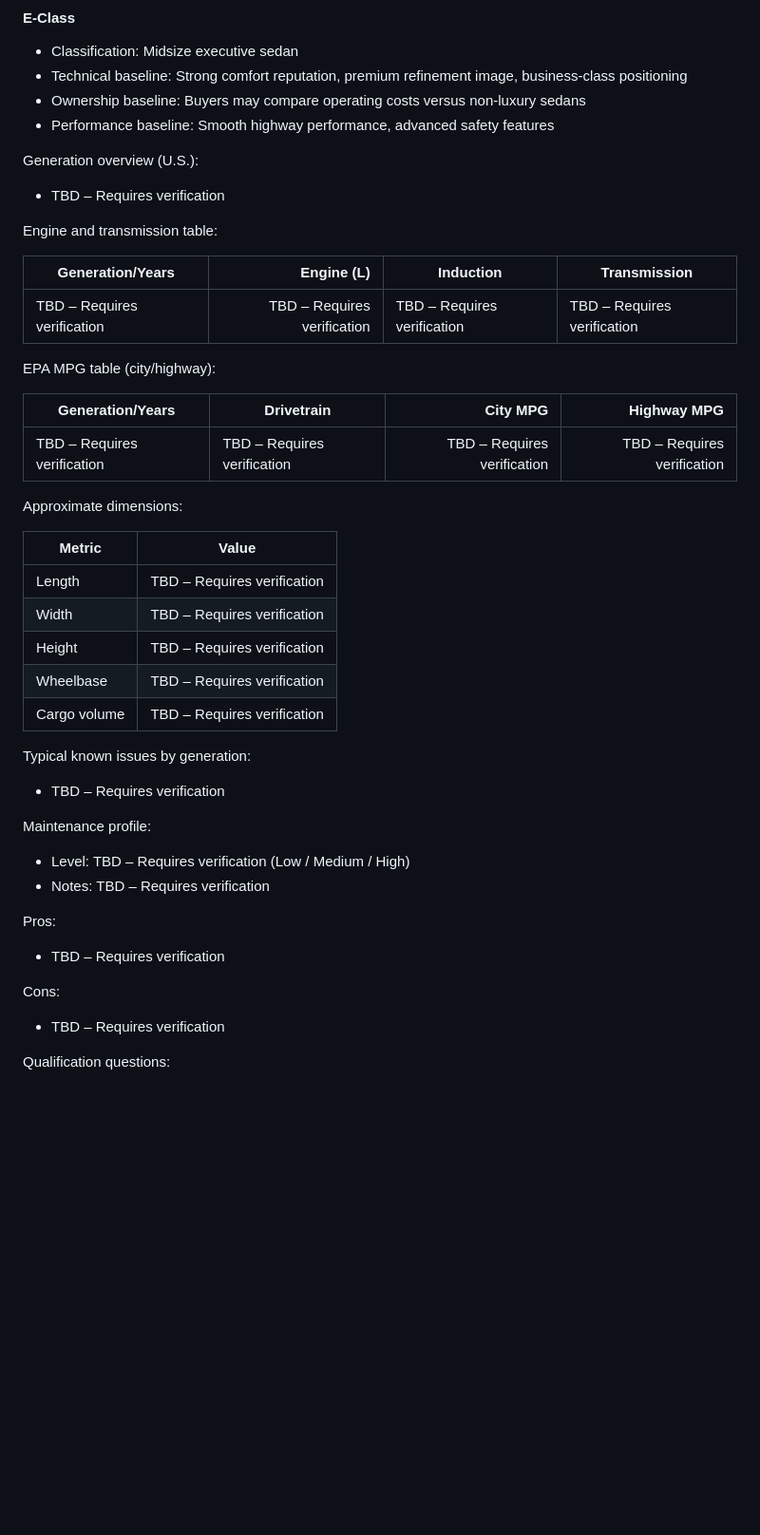
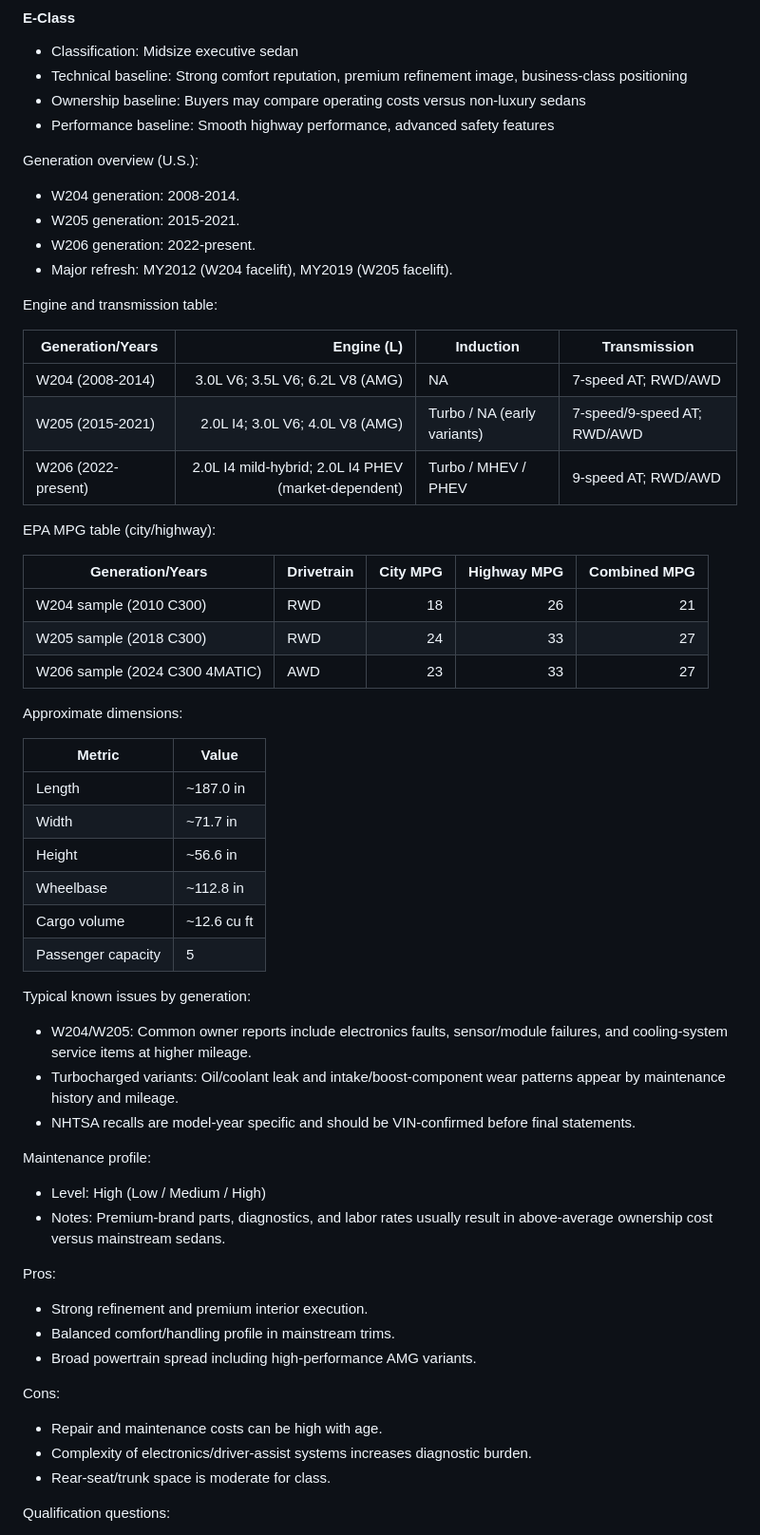
Before and after one commit to gyoan-byte/carwarriors-kb, a Markdown page: CarWarriors_Vehicle_Knowledge_System.md, the part around one of its changes. Shown at 95% size. GitHub-like rendering; blank space fills up the shorter version.

Commit message:
docs(vehicle-knowledge): complete Mercedes-Benz C-Class, E-Class, GLC Coupe, and GLE technical sections

```diff
--- a/CarWarriors_Vehicle_Knowledge_System.md
+++ b/CarWarriors_Vehicle_Knowledge_System.md
@@ -2235,42 +2235,56 @@ Last Verified: 2026-02-19
 - Performance baseline: Smooth highway performance, advanced safety features
 
 Generation overview (U.S.):
-- TBD – Requires verification
-
-Engine and transmission table:
-
-| Generation/Years | Engine (L) | Induction | Transmission |
-|---|---:|---|---|
-| TBD – Requires verification | TBD – Requires verification | TBD – Requires verification | TBD – Requires verification |
-
-EPA MPG table (city/highway):
-
-| Generation/Years | Drivetrain | City MPG | Highway MPG |
-|---|---|---:|---:|
-| TBD – Requires verification | TBD – Requires verification | TBD – Requires verification | TBD – Requires verification |
-
-Approximate dimensions:
-
-| Metric | Value |
-|---|---|
-| Length | TBD – Requires verification |
-| Width | TBD – Requires verification |
-| Height | TBD – Requires verification |
-| Wheelbase | TBD – Requires verification |
-| Cargo volume | TBD – Requires verification |
-
-Typical known issues by generation:
-- TBD – Requires verification
-
-Maintenance profile:
-- Level: TBD – Requires verification (Low / Medium / High)
-- Notes: TBD – Requires verification
-
-Pros:
-- TBD – Requires verification
-
-Cons:
-- TBD – Requires verification
+- W204 generation: 2008-2014.
+- W205 generation: 2015-2021.
+- W206 generation: 2022-present.
+- Major refresh: MY2012 (W204 facelift), MY2019 (W205 facelift).
+
+Engine and transmission table:
+
+| Generation/Years | Engine (L) | Induction | Transmission |
+|---|---:|---|---|
+| W204 (2008-2014) | 3.0L V6; 3.5L V6; 6.2L V8 (AMG) | NA | 7-speed AT; RWD/AWD |
+| W205 (2015-2021) | 2.0L I4; 3.0L V6; 4.0L V8 (AMG) | Turbo / NA (early variants) | 7-speed/9-speed AT; RWD/AWD |
+| W206 (2022-present) | 2.0L I4 mild-hybrid; 2.0L I4 PHEV (market-dependent) | Turbo / MHEV / PHEV | 9-speed AT; RWD/AWD |
+
+EPA MPG table (city/highway):
+
+| Generation/Years | Drivetrain | City MPG | Highway MPG | Combined MPG |
+|---|---|---:|---:|---:|
+| W204 sample (2010 C300) | RWD | 18 | 26 | 21 |
+| W205 sample (2018 C300) | RWD | 24 | 33 | 27 |
+| W206 sample (2024 C300 4MATIC) | AWD | 23 | 33 | 27 |
+
+Approximate dimensions:
+
+| Metric | Value |
+|---|---|
+| Length | ~187.0 in |
+| Width | ~71.7 in |
+| Height | ~56.6 in |
+| Wheelbase | ~112.8 in |
+| Cargo volume | ~12.6 cu ft |
+| Passenger capacity | 5 |
+
+Typical known issues by generation:
+- W204/W205: Common owner reports include electronics faults, sensor/module failures, and cooling-system service items at higher mileage.
+- Turbocharged variants: Oil/coolant leak and intake/boost-component wear patterns appear by maintenance history and mileage.
+- NHTSA recalls are model-year specific and should be VIN-confirmed before final statements.
+
+Maintenance profile:
+- Level: High (Low / Medium / High)
+- Notes: Premium-brand parts, diagnostics, and labor rates usually result in above-average ownership cost versus mainstream sedans.
+
+Pros:
+- Strong refinement and premium interior execution.
+- Balanced comfort/handling profile in mainstream trims.
+- Broad powertrain spread including high-performance AMG variants.
+
+Cons:
+- Repair and maintenance costs can be high with age.
+- Complexity of electronics/driver-assist systems increases diagnostic burden.
+- Rear-seat/trunk space is moderate for class.
 
 Qualification questions:
 - Is your daily driving mostly city traffic, highway, or mixed?
```
Also changed, not shown: other parts of CarWarriors_Vehicle_Knowledge_System.md (+145 -108 lines).
